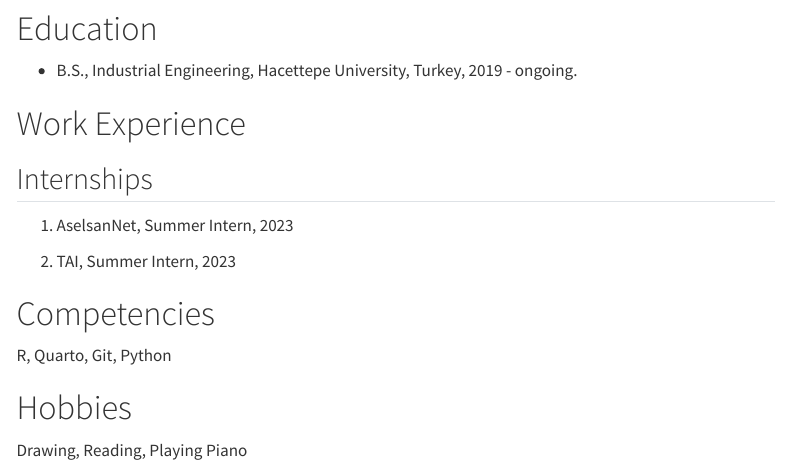
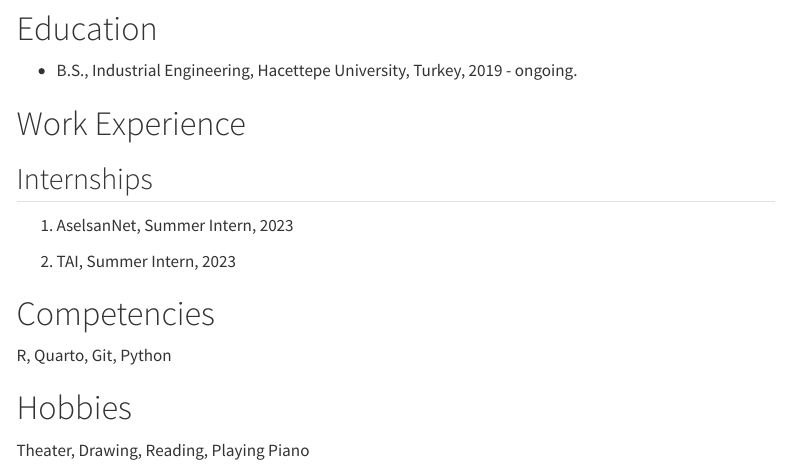
Before and after one commit to emu-hacettepe-analytics/emu430-fall2023-aysilmutlu, a Quarto document (about.qmd): the page in a window 1100 px wide, from 170 px down. Rendered offline with R 4.5, knitr and Pandoc in place of Quarto, with nearby package versions; menus at the side of the page are left out.

Commit message:
about me, hobbies

```diff
--- a/about.qmd
+++ b/about.qmd
@@ -25,4 +25,4 @@ R, Quarto, Git, Python
 
 # Hobbies
 
-Drawing, Reading, Playing Piano
+Theater, Drawing, Reading, Playing Piano
```
Also changed, not shown: 1 other file.
